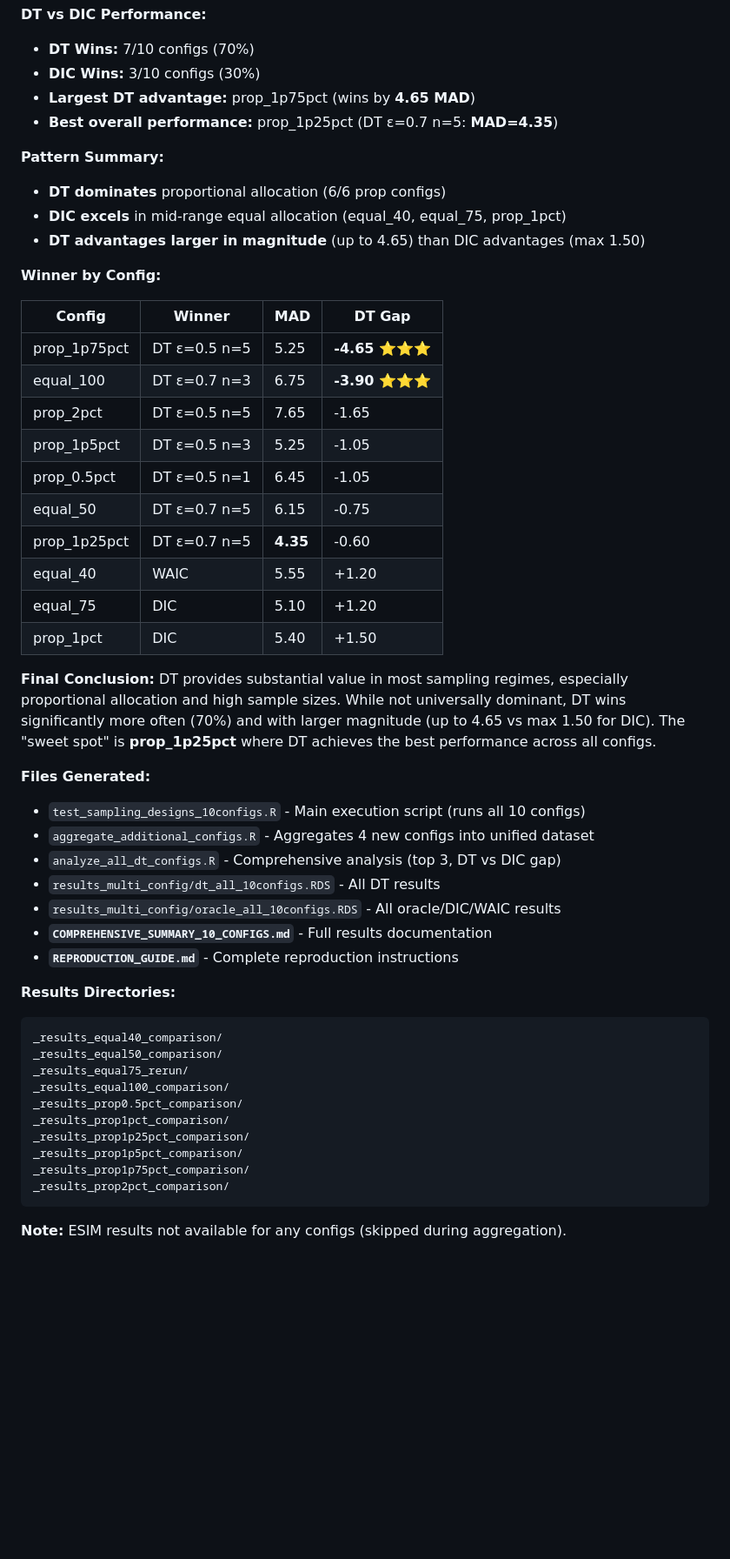
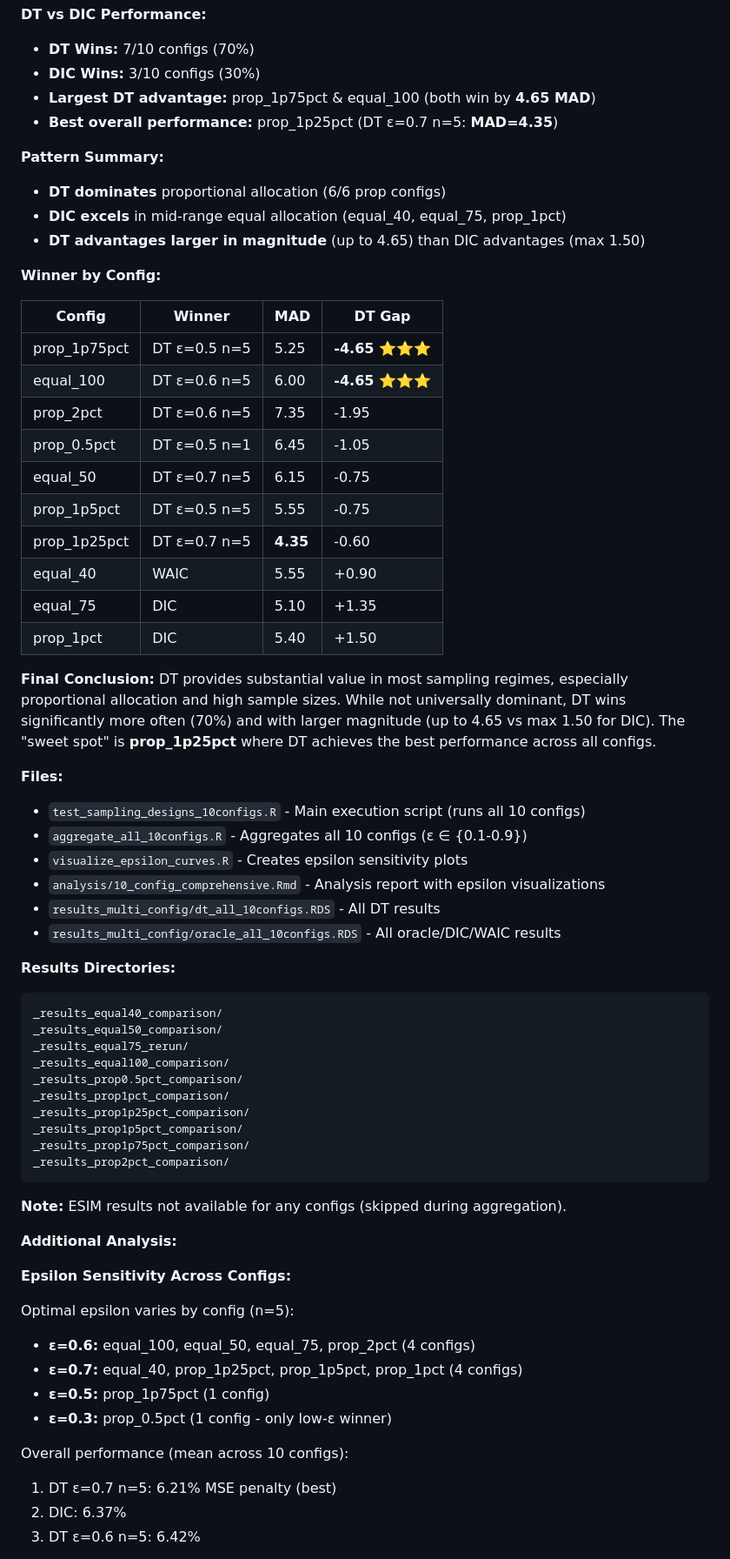
Before and after one commit to sho-kawano/dt_basis_select, a Markdown page: claude.md, the part around the change printed below. Shown: that part at 87% size. GitHub-like rendering; blank space fills up the shorter version.

````diff
--- a/claude.md
+++ b/claude.md
@@ -228,7 +299,7 @@ After the 6-config exploratory analysis, expanded to **10 sampling designs** (4
 **DT vs DIC Performance:**
 - **DT Wins:** 7/10 configs (70%)
 - **DIC Wins:** 3/10 configs (30%)
-- **Largest DT advantage:** prop_1p75pct (wins by **4.65 MAD**)
+- **Largest DT advantage:** prop_1p75pct & equal_100 (both win by **4.65 MAD**)
 - **Best overall performance:** prop_1p25pct (DT ε=0.7 n=5: **MAD=4.35**)
 
 **Pattern Summary:**
@@ -241,27 +312,26 @@ After the 6-config exploratory analysis, expanded to **10 sampling designs** (4
 | Config       | Winner       | MAD      | DT Gap        |
 | ------------ | ------------ | -------- | ------------- |
 | prop_1p75pct | DT ε=0.5 n=5 | 5.25     | **-4.65** ⭐⭐⭐ |
-| equal_100    | DT ε=0.7 n=3 | 6.75     | **-3.90** ⭐⭐⭐ |
-| prop_2pct    | DT ε=0.5 n=5 | 7.65     | -1.65         |
-| prop_1p5pct  | DT ε=0.5 n=3 | 5.25     | -1.05         |
+| equal_100    | DT ε=0.6 n=5 | 6.00     | **-4.65** ⭐⭐⭐ |
+| prop_2pct    | DT ε=0.6 n=5 | 7.35     | -1.95         |
 | prop_0.5pct  | DT ε=0.5 n=1 | 6.45     | -1.05         |
 | equal_50     | DT ε=0.7 n=5 | 6.15     | -0.75         |
+| prop_1p5pct  | DT ε=0.5 n=5 | 5.55     | -0.75         |
 | prop_1p25pct | DT ε=0.7 n=5 | **4.35** | -0.60         |
-| equal_40     | WAIC         | 5.55     | +1.20         |
-| equal_75     | DIC          | 5.10     | +1.20         |
+| equal_40     | WAIC         | 5.55     | +0.90         |
+| equal_75     | DIC          | 5.10     | +1.35         |
 | prop_1pct    | DIC          | 5.40     | +1.50         |
 
 **Final Conclusion:**
 DT provides substantial value in most sampling regimes, especially proportional allocation and high sample sizes. While not universally dominant, DT wins significantly more often (70%) and with larger magnitude (up to 4.65 vs max 1.50 for DIC). The "sweet spot" is **prop_1p25pct** where DT achieves the best performance across all configs.
 
-**Files Generated:**
+**Files:**
 - `test_sampling_designs_10configs.R` - Main execution script (runs all 10 configs)
-- `aggregate_additional_configs.R` - Aggregates 4 new configs into unified dataset
-- `analyze_all_dt_configs.R` - Comprehensive analysis (top 3, DT vs DIC gap)
+- `aggregate_all_10configs.R` - Aggregates all 10 configs (ε ∈ {0.1-0.9})
+- `visualize_epsilon_curves.R` - Creates epsilon sensitivity plots
+- `analysis/10_config_comprehensive.Rmd` - Analysis report with epsilon visualizations
 - `results_multi_config/dt_all_10configs.RDS` - All DT results
 - `results_multi_config/oracle_all_10configs.RDS` - All oracle/DIC/WAIC results
-- **`COMPREHENSIVE_SUMMARY_10_CONFIGS.md`** - Full results documentation
-- **`REPRODUCTION_GUIDE.md`** - Complete reproduction instructions
 
 **Results Directories:**
 ```
@@ -278,3 +348,19 @@ _results_prop2pct_comparison/
 ```
 
 **Note:** ESIM results not available for any configs (skipped during aggregation).
+
+**Additional Analysis:**
+
+**Epsilon Sensitivity Across Configs:**
+
+Optimal epsilon varies by config (n=5):
+- **ε=0.6:** equal_100, equal_50, equal_75, prop_2pct (4 configs)
+- **ε=0.7:** equal_40, prop_1p25pct, prop_1p5pct, prop_1pct (4 configs)
+- **ε=0.5:** prop_1p75pct (1 config)
+- **ε=0.3:** prop_0.5pct (1 config - only low-ε winner)
+
+Overall performance (mean across 10 configs):
+1. DT ε=0.7 n=5: 6.21% MSE penalty (best)
+2. DIC: 6.37%
+3. DT ε=0.6 n=5: 6.42%
+
````
Also changed, not shown: other parts of claude.md (+102 -25 lines).
